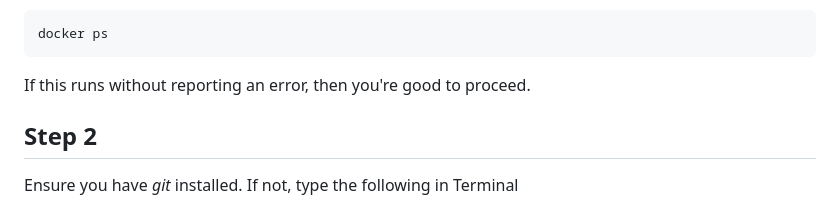
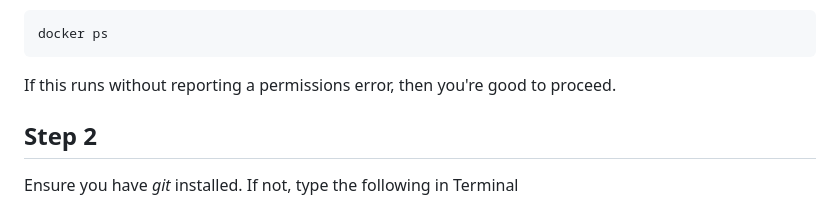
Before and after one commit to wookie-fatcat/agility, a Markdown page: PI_INSTALL.md, the part around the change. Rendered like a GitHub page.

Commit message:
Minor change to install document

````diff
--- a/PI_INSTALL.md
+++ b/PI_INSTALL.md
@@ -30,7 +30,7 @@ Check that it's worked by running a *docker* command such as:
 docker ps
 ```
 
-If this runs without reporting an error, then you're good to proceed.
+If this runs without reporting a permissions error, then you're good to proceed.
 
 ## Step 2
 
````
